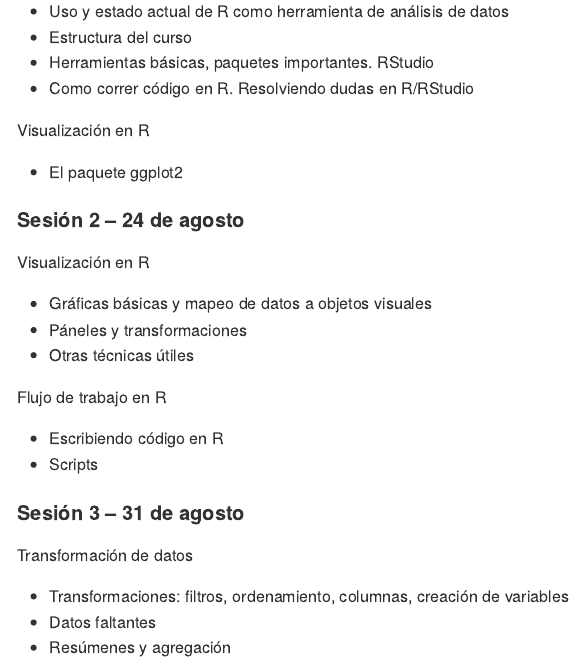
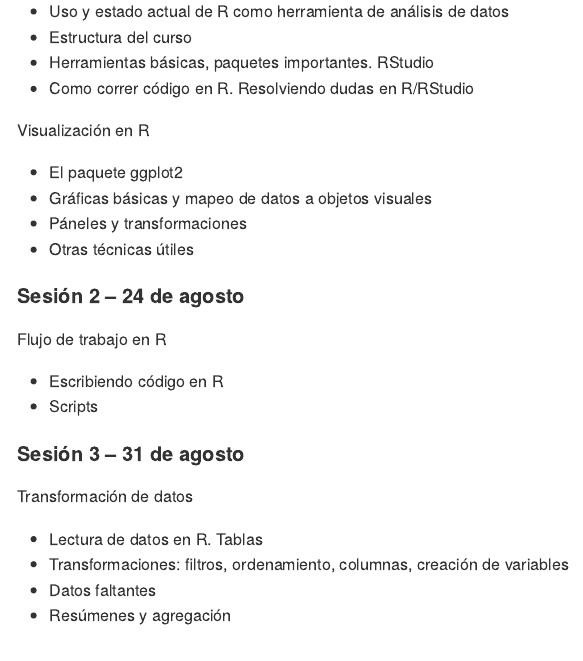
Before and after one commit to Constantino-Carreto-Romero/intro-r, an R Markdown document (Readme.Rmd): the page in a window 1100 px wide, from 490 px down. Rendered offline with R 4.5, knitr and Pandoc, with nearby package versions.

Commit message:
Cambiar lectura de datos a segunda sesión.

```diff
--- a/Readme.Rmd
+++ b/Readme.Rmd
@@ -24,14 +24,11 @@ Introducción
 Visualización en R
 
  * El paquete ggplot2
+ * Gráficas básicas y mapeo de datos a objetos visuales
+ * Páneles y transformaciones
+ * Otras técnicas útiles
 
 #### Sesión 2 – 24 de agosto
-Visualización en R
-
-* Gráficas básicas y mapeo de datos a objetos visuales
-* Páneles y transformaciones
-* Otras técnicas útiles
-
 Flujo de trabajo en R
 
 * Escribiendo código en R
@@ -41,6 +38,7 @@ Flujo de trabajo en R
 
 Transformación de datos
 
+* Lectura de datos en R. Tablas
 * Transformaciones: filtros, ordenamiento, columnas, creación de variables
 * Datos faltantes
 * Resúmenes y agregación
```
Also changed, not shown: Readme.md, Readme.Rmd (1 more changed lines).
